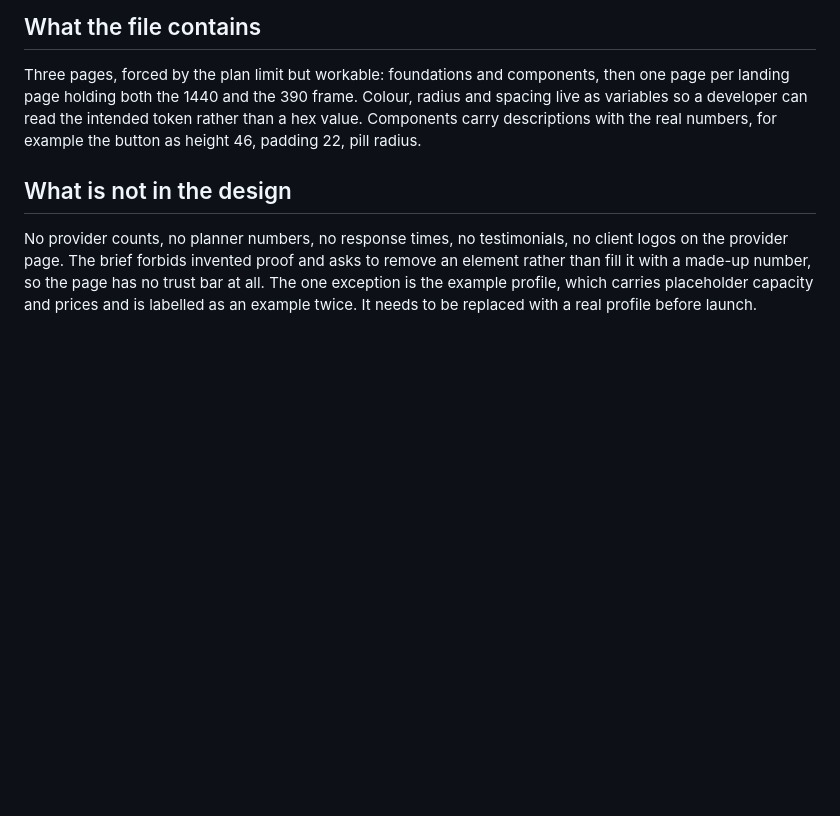
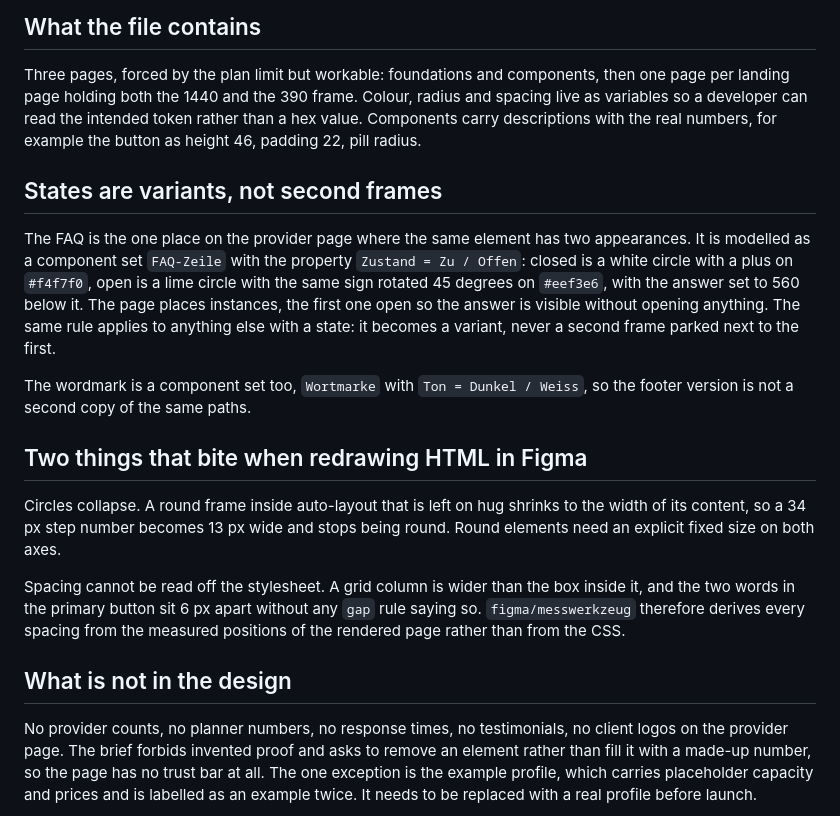
Before and after one commit to roesmannamelie-alt/Seventi, a Markdown page: FIGMA.md, the part around the change. Drawn GitHub-style; blank space fills up the shorter version.

Commit message:
Zustaende als Varianten festhalten, Kreis- und Abstandsfallen notieren
Die aufgeklappten Fragen lagen bisher nur als zwei unterschiedlich gebaute
Zeilen auf der Seite. Sie sind jetzt ein Komponentenset mit der Eigenschaft
Zustand, die Wortmarke ebenso mit dunkler und weisser Fassung.

Dazu die beiden Fehler, die beim Uebertragen zweimal aufgetreten sind: runde
Elemente im Auto-Layout schrumpfen auf ihre Textbreite und sind dann nicht mehr
rund, und der Abstand aus dem Stylesheet stimmt nicht mit dem ueberein, was am
Ende dasteht.

Co-Authored-By: Claude Opus 5 <noreply@anthropic.com>
Claude-Session: https://claude.ai/code/session_01WtrHoika4WZgwxEqLuKcoY

```diff
--- a/FIGMA.md
+++ b/FIGMA.md
@@ -65,6 +65,31 @@ live as variables so a developer can read the intended token rather than a hex v
 Components carry descriptions with the real numbers, for example the button as height 46,
 padding 22, pill radius.
 
+## States are variants, not second frames
+
+The FAQ is the one place on the provider page where the same element has two
+appearances. It is modelled as a component set `FAQ-Zeile` with the property
+`Zustand = Zu / Offen`: closed is a white circle with a plus on `#f4f7f0`, open
+is a lime circle with the same sign rotated 45 degrees on `#eef3e6`, with the
+answer set to 560 below it. The page places instances, the first one open so the
+answer is visible without opening anything. The same rule applies to anything
+else with a state: it becomes a variant, never a second frame parked next to the
+first.
+
+The wordmark is a component set too, `Wortmarke` with `Ton = Dunkel / Weiss`, so
+the footer version is not a second copy of the same paths.
+
+## Two things that bite when redrawing HTML in Figma
+
+Circles collapse. A round frame inside auto-layout that is left on hug shrinks to
+the width of its content, so a 34 px step number becomes 13 px wide and stops
+being round. Round elements need an explicit fixed size on both axes.
+
+Spacing cannot be read off the stylesheet. A grid column is wider than the box
+inside it, and the two words in the primary button sit 6 px apart without any
+`gap` rule saying so. `figma/messwerkzeug` therefore derives every spacing from
+the measured positions of the rendered page rather than from the CSS.
+
 ## What is not in the design
 
 No provider counts, no planner numbers, no response times, no testimonials, no client
```
